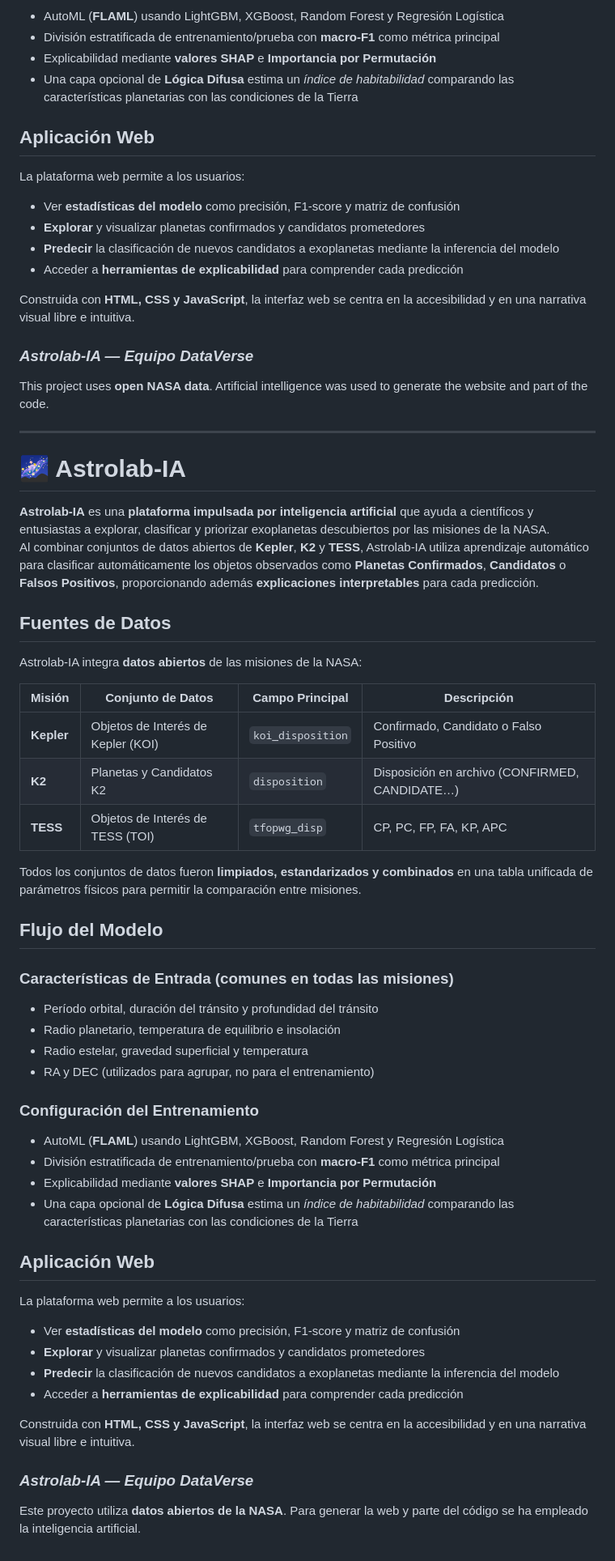
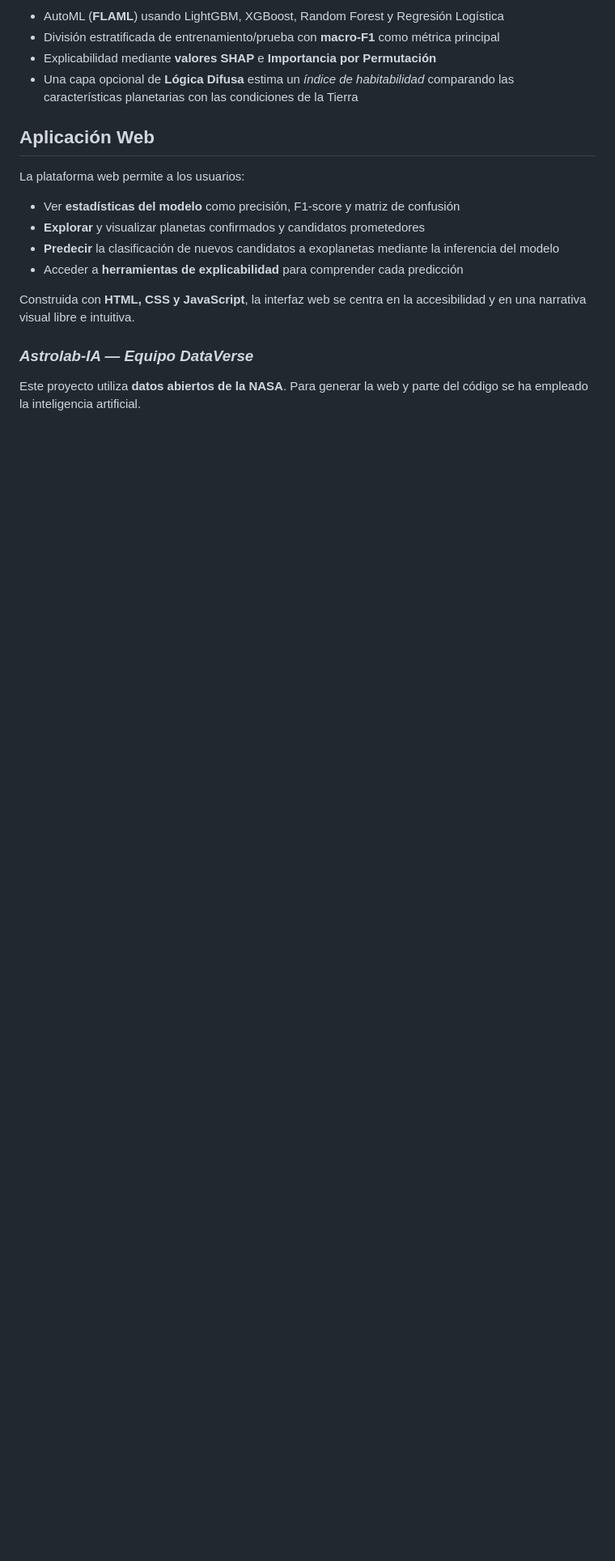
Before and after one commit to jarm32/astrolab-ia, a Markdown page: README.md, the part around the change. Shown at 81% size. Drawn GitHub-style; blank space fills up the shorter version.

Commit message:
upload readme
once erased the old-version from main, here's the well defined readme

```diff
--- a/README.md
+++ b/README.md
@@ -90,52 +90,4 @@ Construida con **HTML, CSS y JavaScript**, la interfaz web se centra en la acces
 
 ### *Astrolab-IA — Equipo DataVerse*
 
-This project uses **open NASA data**. Artificial intelligence was used to generate the website and part of the code.
-
----------------------------------------------------------------------
-
-# 🌌 Astrolab-IA
-
-**Astrolab-IA** es una **plataforma impulsada por inteligencia artificial** que ayuda a científicos y entusiastas a explorar, clasificar y priorizar exoplanetas descubiertos por las misiones de la NASA.
-Al combinar conjuntos de datos abiertos de **Kepler**, **K2** y **TESS**, Astrolab-IA utiliza aprendizaje automático para clasificar automáticamente los objetos observados como **Planetas Confirmados**, **Candidatos** o **Falsos Positivos**, proporcionando además **explicaciones interpretables** para cada predicción.
-
-## Fuentes de Datos
-
-Astrolab-IA integra **datos abiertos** de las misiones de la NASA:
-
-| Misión       | Conjunto de Datos                 | Campo Principal    | Descripción                                 |
-|---------------|----------------------------------|--------------------|---------------------------------------------|
-| **Kepler**    | Objetos de Interés de Kepler (KOI) | `koi_disposition` | Confirmado, Candidato o Falso Positivo      |
-| **K2**        | Planetas y Candidatos K2         | `disposition`      | Disposición en archivo (CONFIRMED, CANDIDATE…) |
-| **TESS**      | Objetos de Interés de TESS (TOI) | `tfopwg_disp`      | CP, PC, FP, FA, KP, APC                     |
-
-Todos los conjuntos de datos fueron **limpiados, estandarizados y combinados** en una tabla unificada de parámetros físicos para permitir la comparación entre misiones.
-
-## Flujo del Modelo
-
-### Características de Entrada (comunes en todas las misiones)
-- Período orbital, duración del tránsito y profundidad del tránsito
-- Radio planetario, temperatura de equilibrio e insolación
-- Radio estelar, gravedad superficial y temperatura
-- RA y DEC (utilizados para agrupar, no para el entrenamiento)
-
-### Configuración del Entrenamiento
-- AutoML (**FLAML**) usando LightGBM, XGBoost, Random Forest y Regresión Logística
-- División estratificada de entrenamiento/prueba con **macro-F1** como métrica principal
-- Explicabilidad mediante **valores SHAP** e **Importancia por Permutación**
-- Una capa opcional de **Lógica Difusa** estima un *índice de habitabilidad* comparando las características planetarias con las condiciones de la Tierra
-
-## Aplicación Web
-
-La plataforma web permite a los usuarios:
-
-- Ver **estadísticas del modelo** como precisión, F1-score y matriz de confusión
-- **Explorar** y visualizar planetas confirmados y candidatos prometedores
-- **Predecir** la clasificación de nuevos candidatos a exoplanetas mediante la inferencia del modelo
-- Acceder a **herramientas de explicabilidad** para comprender cada predicción
-
-Construida con **HTML, CSS y JavaScript**, la interfaz web se centra en la accesibilidad y en una narrativa visual libre e intuitiva.
-
-### *Astrolab-IA — Equipo DataVerse*
-
 Este proyecto utiliza **datos abiertos de la NASA**. Para generar la web y parte del código se ha empleado la inteligencia artificial.
```
